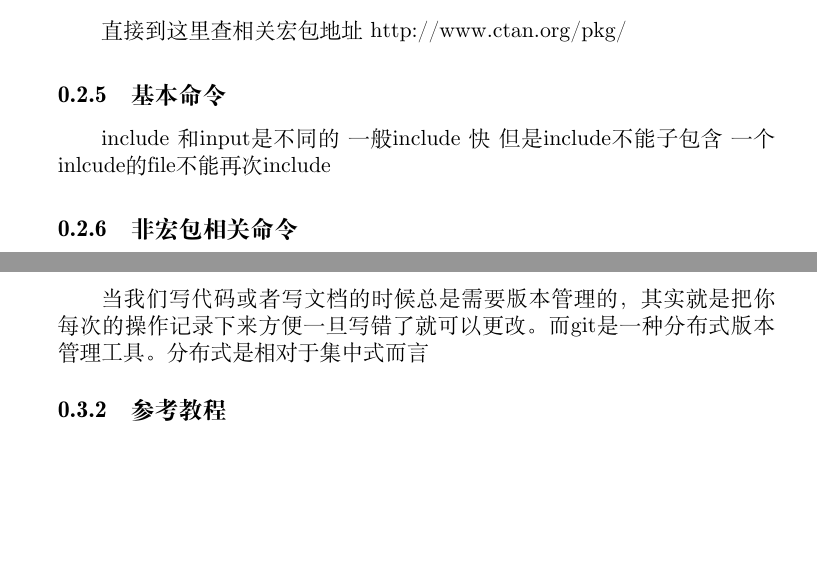
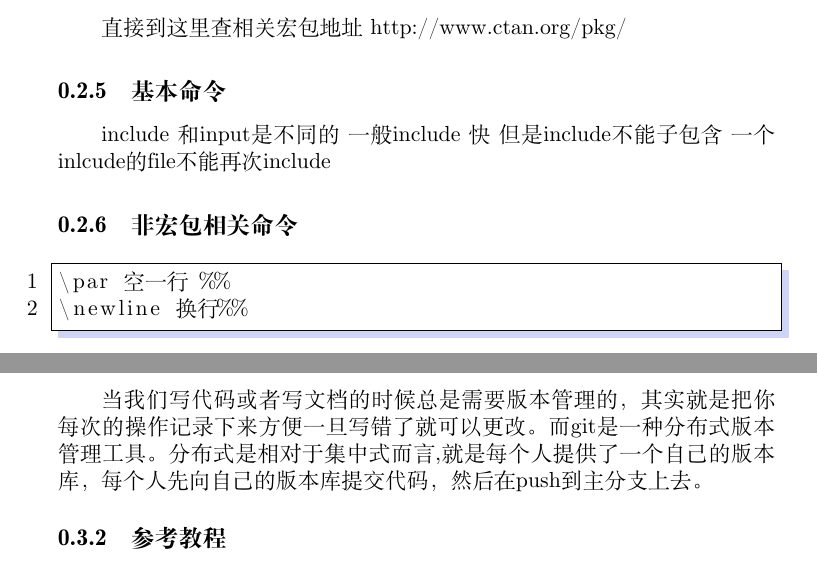
Before and after one commit to yujiaao100/lfsbook, a LaTeX book (document.tex, which reads session_git.tex, session_latex.tex): two parts of pages 5 and 7 of 9, joined at a grey line, cut so that both start at the same text, the shorter picture padded with empty space. Compiled offline with XeLaTeX; a missing font is replaced by an installed copy or a similar font.

```diff
--- a/session_git.tex
+++ b/session_git.tex
@@ -1,7 +1,7 @@
 \section{准备-git}
 \subsection{什么是git?}
-当我们写代码或者写文档的时候总是需要版本管理的，其实就是把你每次的操作记录下来方便一旦写错了就可以更改。而git是一种分布式版本管理工具。分布式是相对于集中式而言
+当我们写代码或者写文档的时候总是需要版本管理的，其实就是把你每次的操作记录下来方便一旦写错了就可以更改。而git是一种分布式版本管理工具。分布式是相对于集中式而言,就是每个人提供了一个自己的版本库，每个人先向自己的版本库提交代码，然后在push到主分支上去。\par
+
 \subsection{参考教程}
 廖雪峰的博客 写的不错:\\http://www.liaoxuefeng.com/wiki/001373\newline9516305929606dd18361248578c67b8067c8c017b000
-
 \subsection{github}
--- a/session_latex.tex
+++ b/session_latex.tex
@@ -17,6 +17,10 @@
 include 和input是不同的 一般include 快 但是include不能子包含
 一个inlcude的file不能再次include
 \subsection{非宏包相关命令}
+\begin{lstlisting}
+\par  %%空一行
+\newline %%换行
+\end{lstlisting}
 \subsection{例子，注意事项和使用技巧}
 其实不用举例子 本文就是最好的例子不过还是要举几个例子的方便自己查看或者使用
 \subsubsection{代码展示}
```
Also changed, not shown: basedoc/LFS-BOOK-SVN-20141225.pdf (added), document.pdf.
